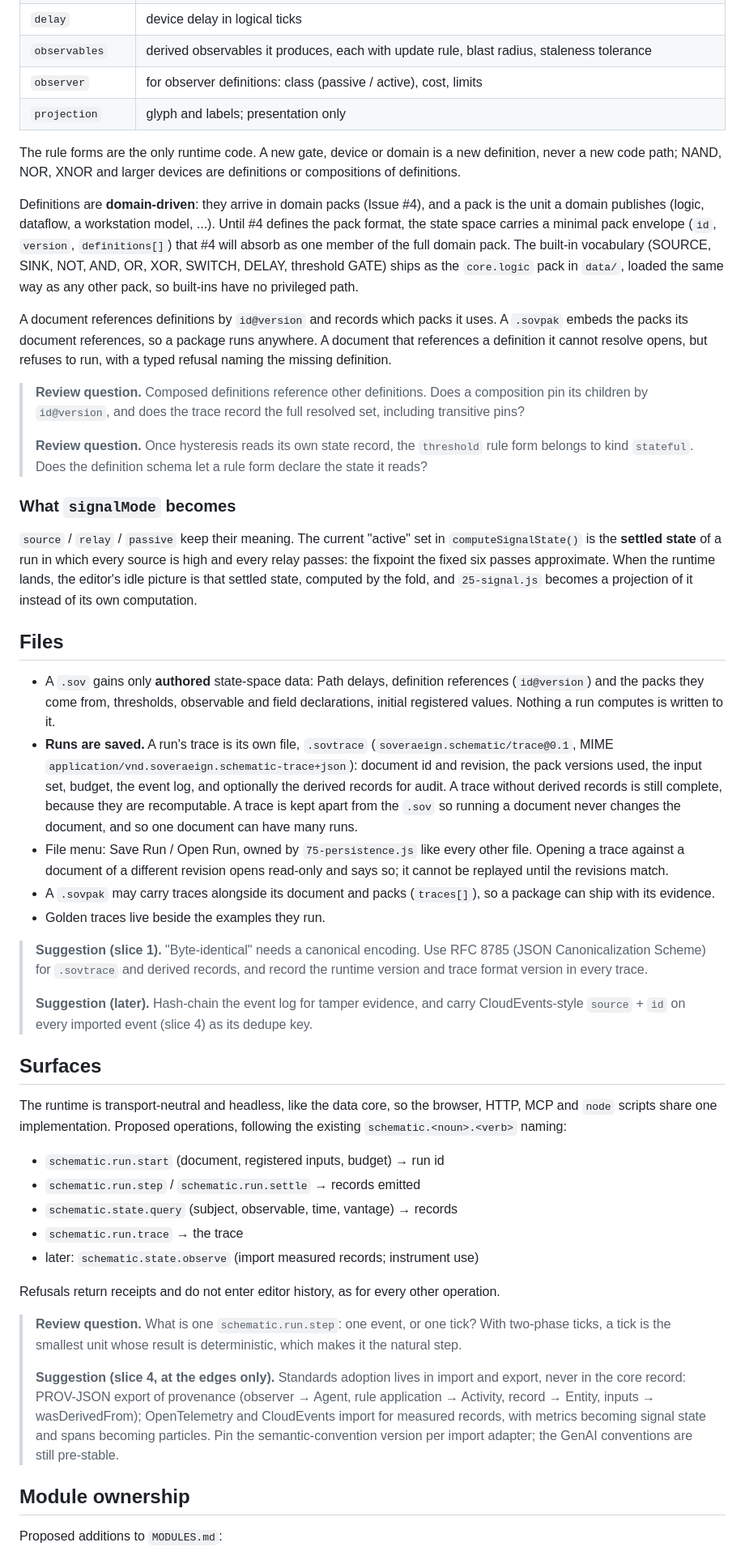
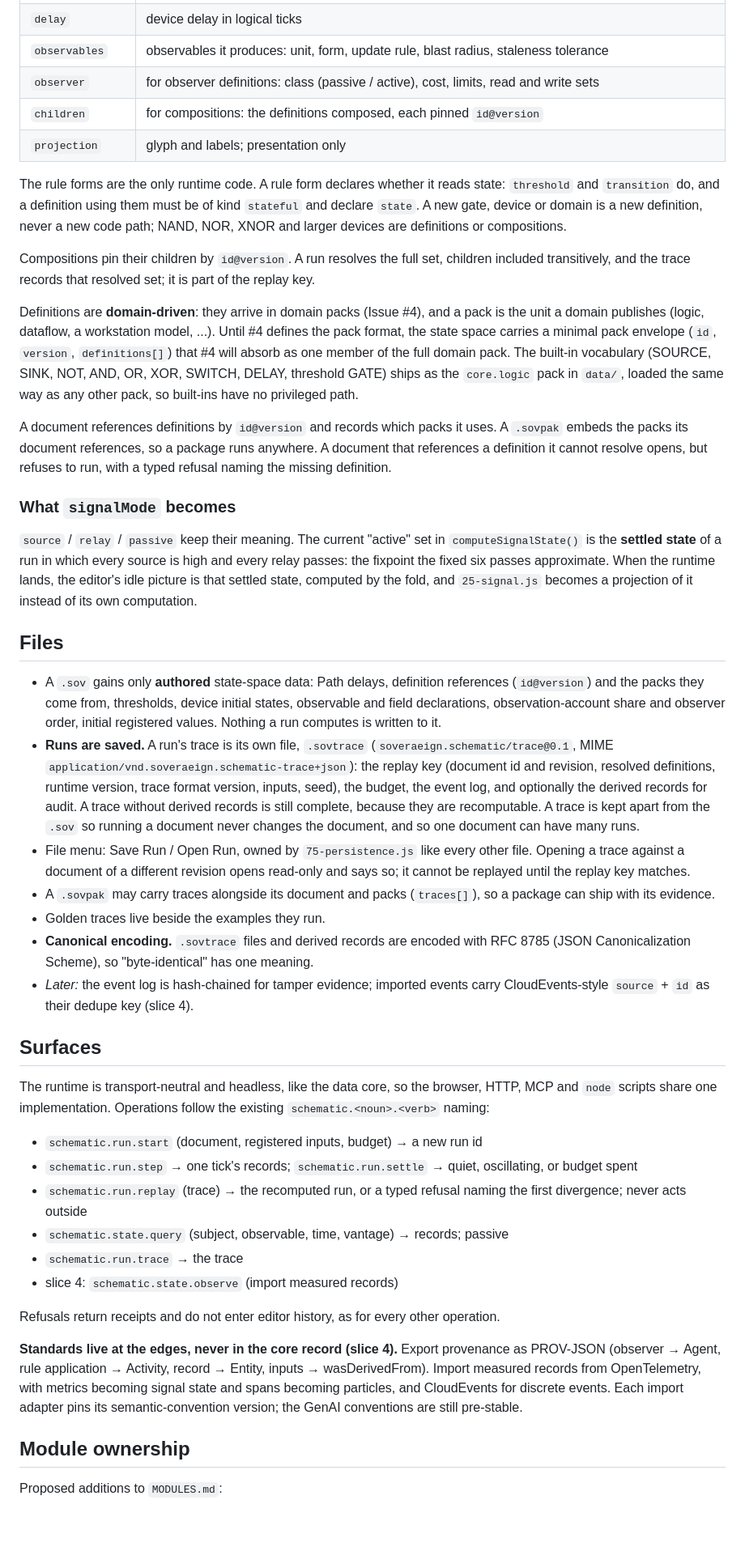
Before and after one commit to bdf1992/schematically, a Markdown page: STATE-SPACE.md, the part around one of its changes. Shown at 81% size. GitHub-like rendering; blank space fills up the shorter version.

```diff
--- a/STATE-SPACE.md
+++ b/STATE-SPACE.md
@@ -293,17 +290,16 @@ A definition (`soveraeign.schematic/definition@0.1`, schema `formats/schematic.d
 | `delay` | device delay in logical ticks |
-| `observables` | derived observables it produces, each with update rule, blast radius, staleness tolerance |
-| `observer` | for observer definitions: class (passive / active), cost, limits |
+| `observables` | observables it produces: unit, form, update rule, blast radius, staleness tolerance |
+| `observer` | for observer definitions: class (passive / active), cost, limits, read and write sets |
+| `children` | for compositions: the definitions composed, each pinned `id@version` |
 | `projection` | glyph and labels; presentation only |
 
-The rule forms are the only runtime code. A new gate, device or domain is a new definition, never a new code path; NAND, NOR, XNOR and larger devices are definitions or compositions of definitions.
+The rule forms are the only runtime code. A rule form declares whether it reads state: `threshold` and `transition` do, and a definition using them must be of kind `stateful` and declare `state`. A new gate, device or domain is a new definition, never a new code path; NAND, NOR, XNOR and larger devices are definitions or compositions.
+
+Compositions pin their children by `id@version`. A run resolves the full set, children included transitively, and the trace records that resolved set; it is part of the replay key.
 
 Definitions are **domain-driven**: they arrive in domain packs (Issue #4), and a pack is the unit a domain publishes (logic, dataflow, a workstation model, ...). Until #4 defines the pack format, the state space carries a minimal pack envelope (`id`, `version`, `definitions[]`) that #4 will absorb as one member of the full domain pack. The built-in vocabulary (SOURCE, SINK, NOT, AND, OR, XOR, SWITCH, DELAY, threshold GATE) ships as the `core.logic` pack in `data/`, loaded the same way as any other pack, so built-ins have no privileged path.
 
 A document references definitions by `id@version` and records which packs it uses. A `.sovpak` embeds the packs its document references, so a package runs anywhere. A document that references a definition it cannot resolve opens, but refuses to run, with a typed refusal naming the missing definition.
-
-> **Review question.** Composed definitions reference other definitions. Does a composition pin its children by `id@version`, and does the trace record the full resolved set, including transitive pins?
->
-> **Review question.** Once hysteresis reads its own state record, the `threshold` rule form belongs to kind `stateful`. Does the definition schema let a rule form declare the state it reads?
 
 ### What `signalMode` becomes
 
@@ -311,31 +307,28 @@ A document references definitions by `id@version` and records which packs it use
 
 ## Files
 
-- A `.sov` gains only **authored** state-space data: Path delays, definition references (`id@version`) and the packs they come from, thresholds, observable and field declarations, initial registered values. Nothing a run computes is written to it.
-- **Runs are saved.** A run's trace is its own file, `.sovtrace` (`soveraeign.schematic/trace@0.1`, MIME `application/vnd.soveraeign.schematic-trace+json`): document id and revision, the pack versions used, the input set, budget, the event log, and optionally the derived records for audit. A trace without derived records is still complete, because they are recomputable. A trace is kept apart from the `.sov` so running a document never changes the document, and so one document can have many runs.
-- File menu: Save Run / Open Run, owned by `75-persistence.js` like every other file. Opening a trace against a document of a different revision opens read-only and says so; it cannot be replayed until the revisions match.
+- A `.sov` gains only **authored** state-space data: Path delays, definition references (`id@version`) and the packs they come from, thresholds, device initial states, observable and field declarations, observation-account share and observer order, initial registered values. Nothing a run computes is written to it.
+- **Runs are saved.** A run's trace is its own file, `.sovtrace` (`soveraeign.schematic/trace@0.1`, MIME `application/vnd.soveraeign.schematic-trace+json`): the replay key (document id and revision, resolved definitions, runtime version, trace format version, inputs, seed), the budget, the event log, and optionally the derived records for audit. A trace without derived records is still complete, because they are recomputable. A trace is kept apart from the `.sov` so running a document never changes the document, and so one document can have many runs.
+- File menu: Save Run / Open Run, owned by `75-persistence.js` like every other file. Opening a trace against a document of a different revision opens read-only and says so; it cannot be replayed until the replay key matches.
 - A `.sovpak` may carry traces alongside its document and packs (`traces[]`), so a package can ship with its evidence.
 - Golden traces live beside the examples they run.
-
-> **Suggestion (slice 1).** "Byte-identical" needs a canonical encoding. Use RFC 8785 (JSON Canonicalization Scheme) for `.sovtrace` and derived records, and record the runtime version and trace format version in every trace.
->
-> **Suggestion (later).** Hash-chain the event log for tamper evidence, and carry CloudEvents-style `source` + `id` on every imported event (slice 4) as its dedupe key.
+- **Canonical encoding.** `.sovtrace` files and derived records are encoded with RFC 8785 (JSON Canonicalization Scheme), so "byte-identical" has one meaning.
+- *Later:* the event log is hash-chained for tamper evidence; imported events carry CloudEvents-style `source` + `id` as their dedupe key (slice 4).
 
 ## Surfaces
 
-The runtime is transport-neutral and headless, like the data core, so the browser, HTTP, MCP and `node` scripts share one implementation. Proposed operations, following the existing `schematic.<noun>.<verb>` naming:
+The runtime is transport-neutral and headless, like the data core, so the browser, HTTP, MCP and `node` scripts share one implementation. Operations follow the existing `schematic.<noun>.<verb>` naming:
 
-- `schematic.run.start` (document, registered inputs, budget) → run id
-- `schematic.run.step` / `schematic.run.settle` → records emitted
-- `schematic.state.query` (subject, observable, time, vantage) → records
+- `schematic.run.start` (document, registered inputs, budget) → a new run id
+- `schematic.run.step` → one tick's records; `schematic.run.settle` → quiet, oscillating, or budget spent
+- `schematic.run.replay` (trace) → the recomputed run, or a typed refusal naming the first divergence; never acts outside
+- `schematic.state.query` (subject, observable, time, vantage) → records; passive
 - `schematic.run.trace` → the trace
-- later: `schematic.state.observe` (import measured records; instrument use)
+- slice 4: `schematic.state.observe` (import measured records)
 
 Refusals return receipts and do not enter editor history, as for every other operation.
 
-> **Review question.** What is one `schematic.run.step`: one event, or one tick? With two-phase ticks, a tick is the smallest unit whose result is deterministic, which makes it the natural step.
->
-> **Suggestion (slice 4, at the edges only).** Standards adoption lives in import and export, never in the core record: PROV-JSON export of provenance (observer → Agent, rule application → Activity, record → Entity, inputs → wasDerivedFrom); OpenTelemetry and CloudEvents import for measured records, with metrics becoming signal state and spans becoming particles. Pin the semantic-convention version per import adapter; the GenAI conventions are still pre-stable.
+**Standards live at the edges, never in the core record (slice 4).** Export provenance as PROV-JSON (observer → Agent, rule application → Activity, record → Entity, inputs → wasDerivedFrom). Import measured records from OpenTelemetry, with metrics becoming signal state and spans becoming particles, and CloudEvents for discrete events. Each import adapter pins its semantic-convention version; the GenAI conventions are still pre-stable.
 
 ## Module ownership
 
```
Also changed, not shown: other parts of STATE-SPACE.md (+138 -125 lines).
